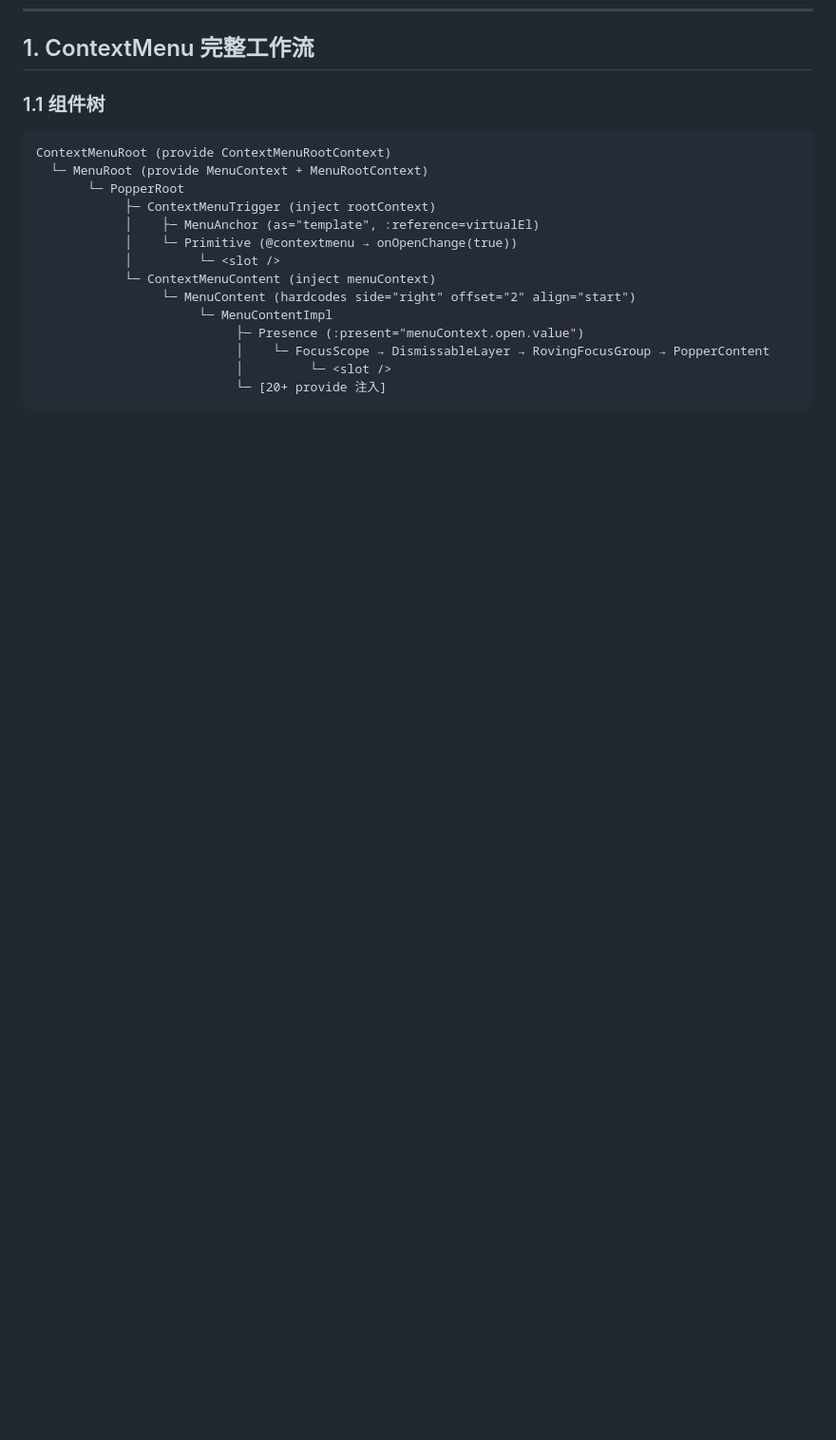
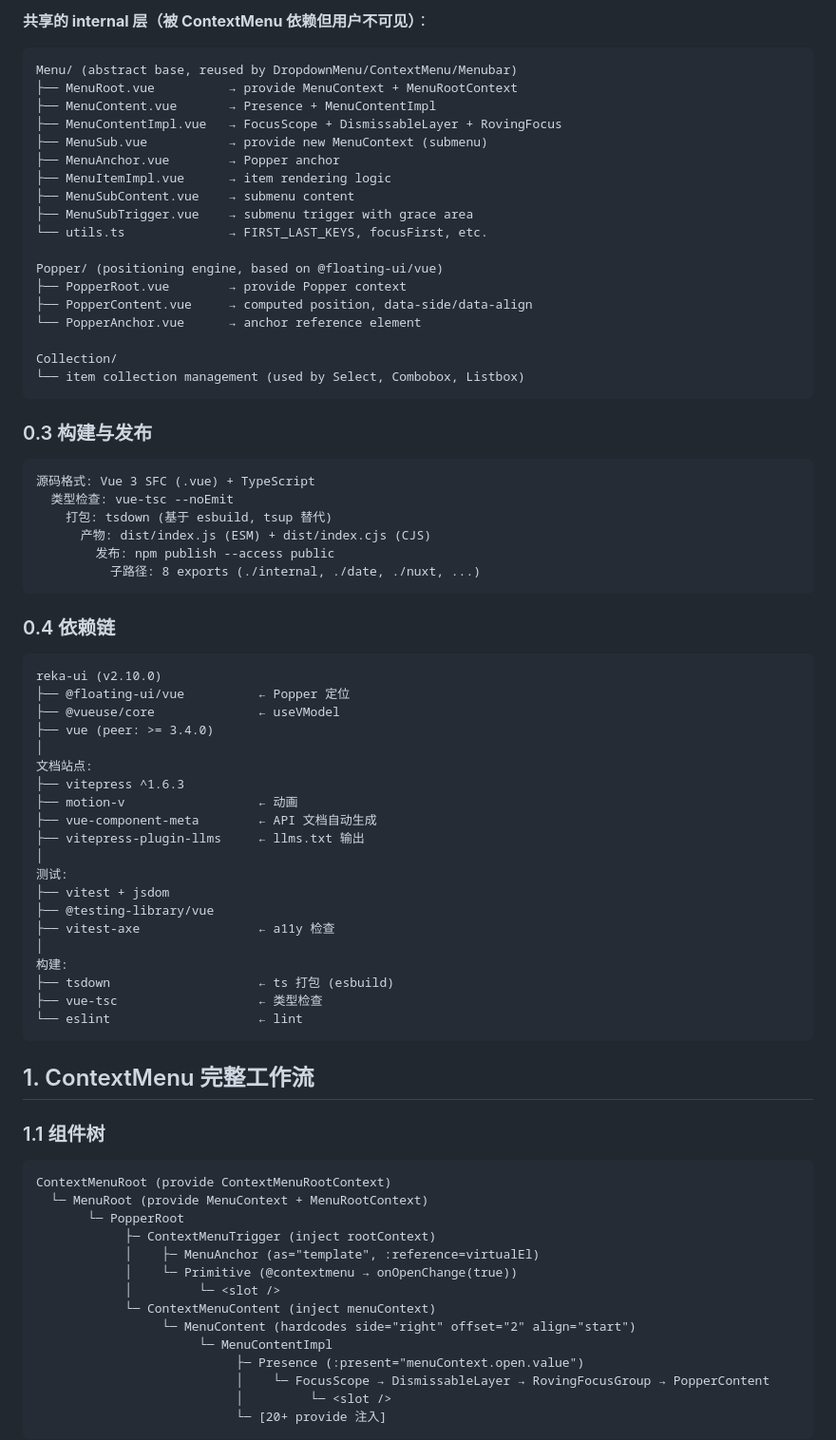
Before and after one commit to Heyana/workbuddy-sync, a Markdown page: memory/topics/reka-ui.md, the part around one of its changes. Shown at 95% size. GitHub-like rendering; blank space fills up the shorter version.

Commit message:
docs: add reka-ui project map — architecture, component anatomy, build pipeline

````diff
--- a/memory/topics/reka-ui.md
+++ b/memory/topics/reka-ui.md
@@ -10,3 +87,61 @@
+**共享的 internal 层（被 ContextMenu 依赖但用户不可见）**：
+
+```
+Menu/ (abstract base, reused by DropdownMenu/ContextMenu/Menubar)
+├── MenuRoot.vue          → provide MenuContext + MenuRootContext
+├── MenuContent.vue       → Presence + MenuContentImpl
+├── MenuContentImpl.vue   → FocusScope + DismissableLayer + RovingFocus
+├── MenuSub.vue           → provide new MenuContext (submenu)
+├── MenuAnchor.vue        → Popper anchor
+├── MenuItemImpl.vue      → item rendering logic
+├── MenuSubContent.vue    → submenu content
+├── MenuSubTrigger.vue    → submenu trigger with grace area
+└── utils.ts              → FIRST_LAST_KEYS, focusFirst, etc.
+
+Popper/ (positioning engine, based on @floating-ui/vue)
+├── PopperRoot.vue        → provide Popper context
+├── PopperContent.vue     → computed position, data-side/data-align
+└── PopperAnchor.vue      → anchor reference element
+
+Collection/
+└── item collection management (used by Select, Combobox, Listbox)
+```
+
+### 0.3 构建与发布
+
+```
+源码格式: Vue 3 SFC (.vue) + TypeScript
+  类型检查: vue-tsc --noEmit
+    打包: tsdown (基于 esbuild, tsup 替代)
+      产物: dist/index.js (ESM) + dist/index.cjs (CJS)
+        发布: npm publish --access public
+          子路径: 8 exports (./internal, ./date, ./nuxt, ...)
+```
+
+### 0.4 依赖链
+
+```
+reka-ui (v2.10.0)
+├── @floating-ui/vue          ← Popper 定位
+├── @vueuse/core              ← useVModel
+├── vue (peer: >= 3.4.0)
+│
+文档站点:
+├── vitepress ^1.6.3
+├── motion-v                  ← 动画
+├── vue-component-meta        ← API 文档自动生成
+├── vitepress-plugin-llms     ← llms.txt 输出
+│
+测试:
+├── vitest + jsdom
+├── @testing-library/vue
+├── vitest-axe                ← a11y 检查
+│
+构建:
+├── tsdown                    ← ts 打包 (esbuild)
+├── vue-tsc                   ← 类型检查
+└── eslint                    ← lint
+```
 
 ## 1. ContextMenu 完整工作流
 
````
Also changed, not shown: other parts of memory/topics/reka-ui.md (+79 -2 lines).
